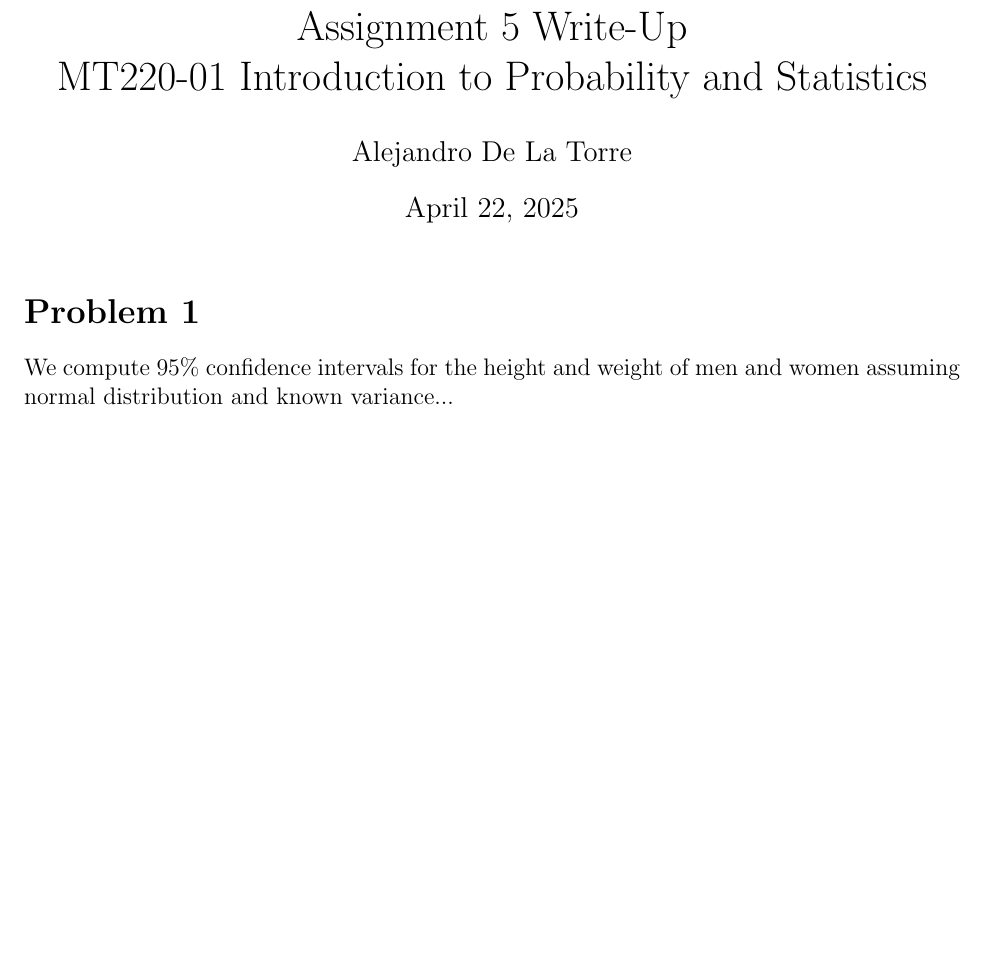
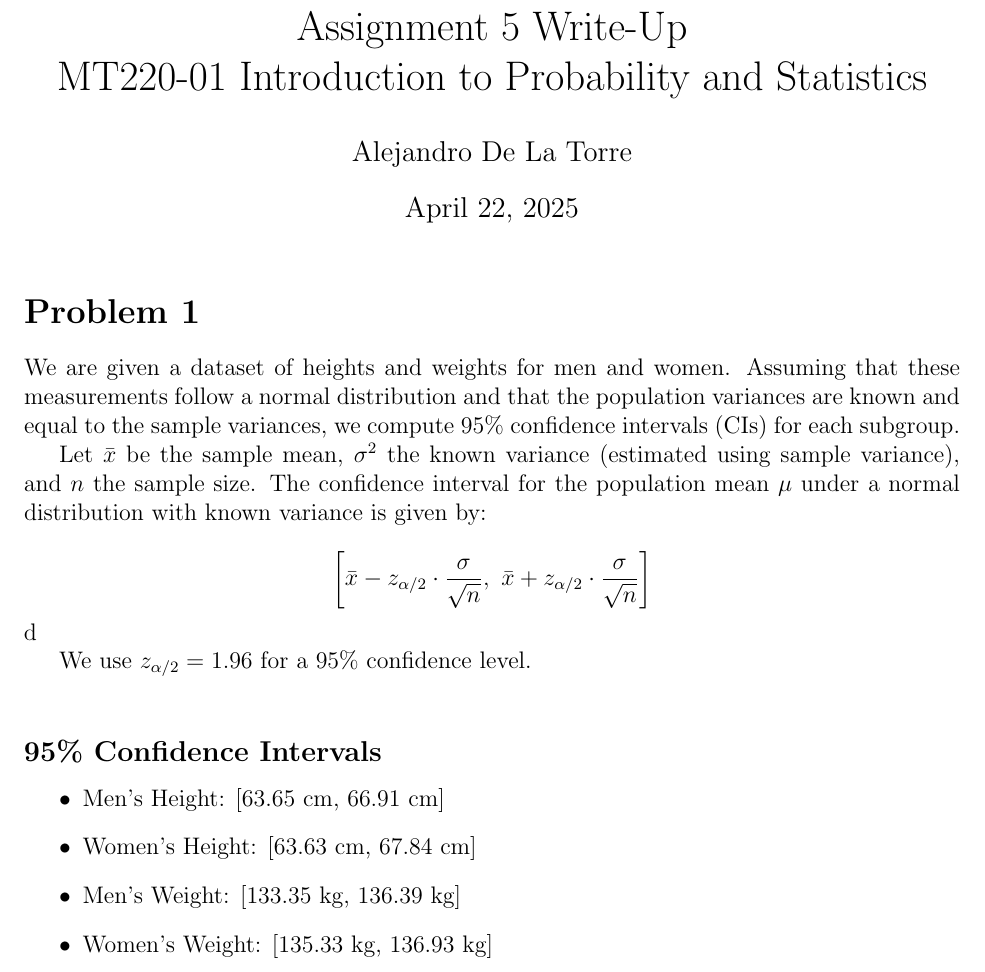
Before and after one commit to adelatorre2/assignment_5_ALDT, a LaTeX problem sheet (report/assignment_5_writeup.tex): part of the page, cut so that both start at the same text, the shorter picture padded with empty space. Compiled offline with pdfLaTeX.

Commit message:
25 April work session start push.

```diff
--- a/report/assignment_5_writeup.tex
+++ b/report/assignment_5_writeup.tex
@@ -12,8 +12,24 @@
 
 \section*{Problem 1}
 
-We compute 95\% confidence intervals for the height and weight of men and women assuming normal distribution and known variance...
+We are given a dataset of heights and weights for men and women. Assuming that these measurements follow a normal distribution and that the population variances are known and equal to the sample variances, we compute 95\% confidence intervals (CIs) for each subgroup.
 
-% (add result tables or paragraphs here as you solve)
+Let $\bar{x}$ be the sample mean, $\sigma^2$ the known variance (estimated using sample variance), and $n$ the sample size. The confidence interval for the population mean $\mu$ under a normal distribution with known variance is given by:
+
+\[
+\left[ \bar{x} - z_{\alpha/2} \cdot \frac{\sigma}{\sqrt{n}},\ \bar{x} + z_{\alpha/2} \cdot \frac{\sigma}{\sqrt{n}} \right]
+\]d
+
+We use $z_{\alpha/2} = 1.96$ for a 95\% confidence level.
+
+\vspace{1em}
+\subsection*{95\% Confidence Intervals}
+\begin{itemize}
+  \item Men's Height: [63.65 cm, 66.91 cm]
+  \item Women's Height: [63.63 cm, 67.84 cm]
+  \item Men's Weight: [133.35 kg, 136.39 kg]
+  \item Women's Weight: [135.33 kg, 136.93 kg]
+
+\end{itemize}
 
 \end{document}
```
